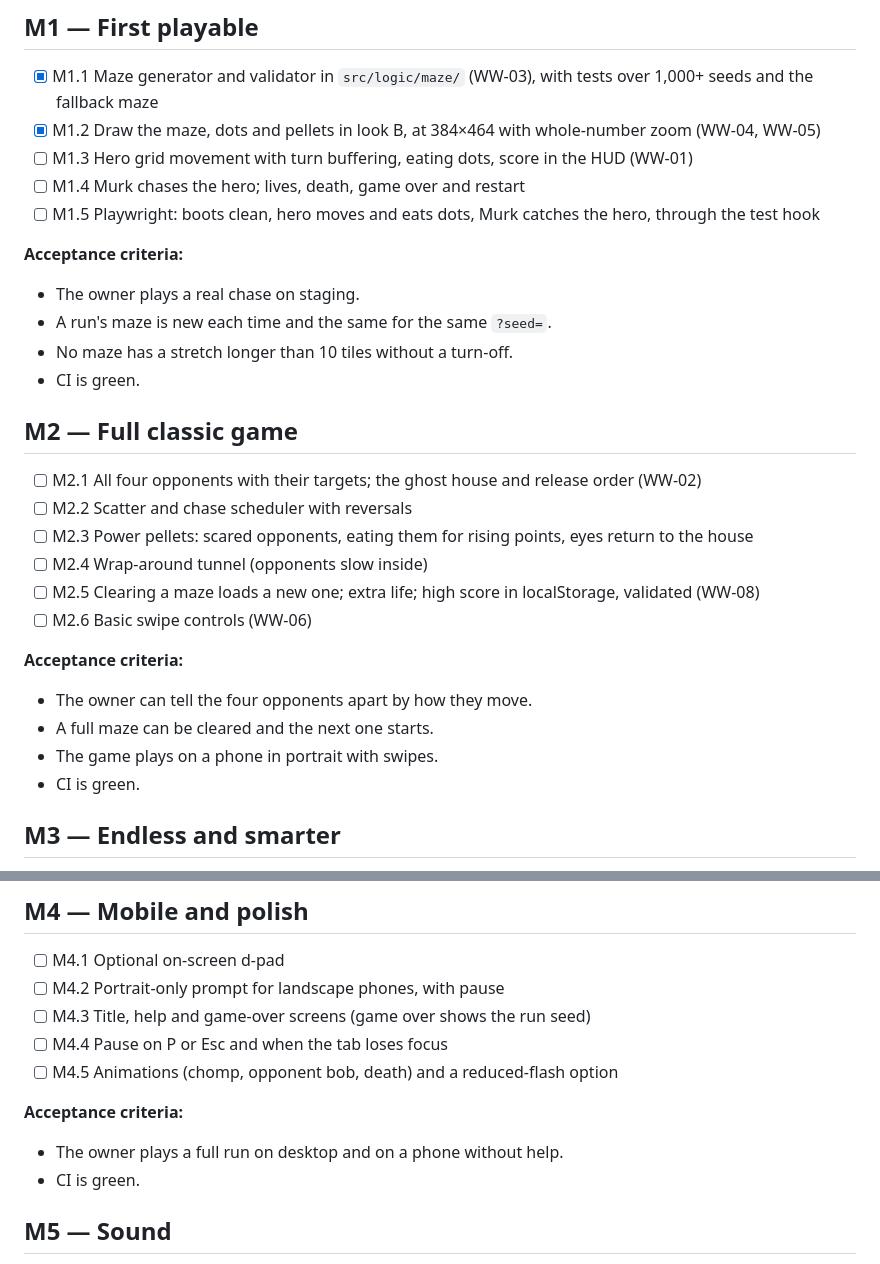
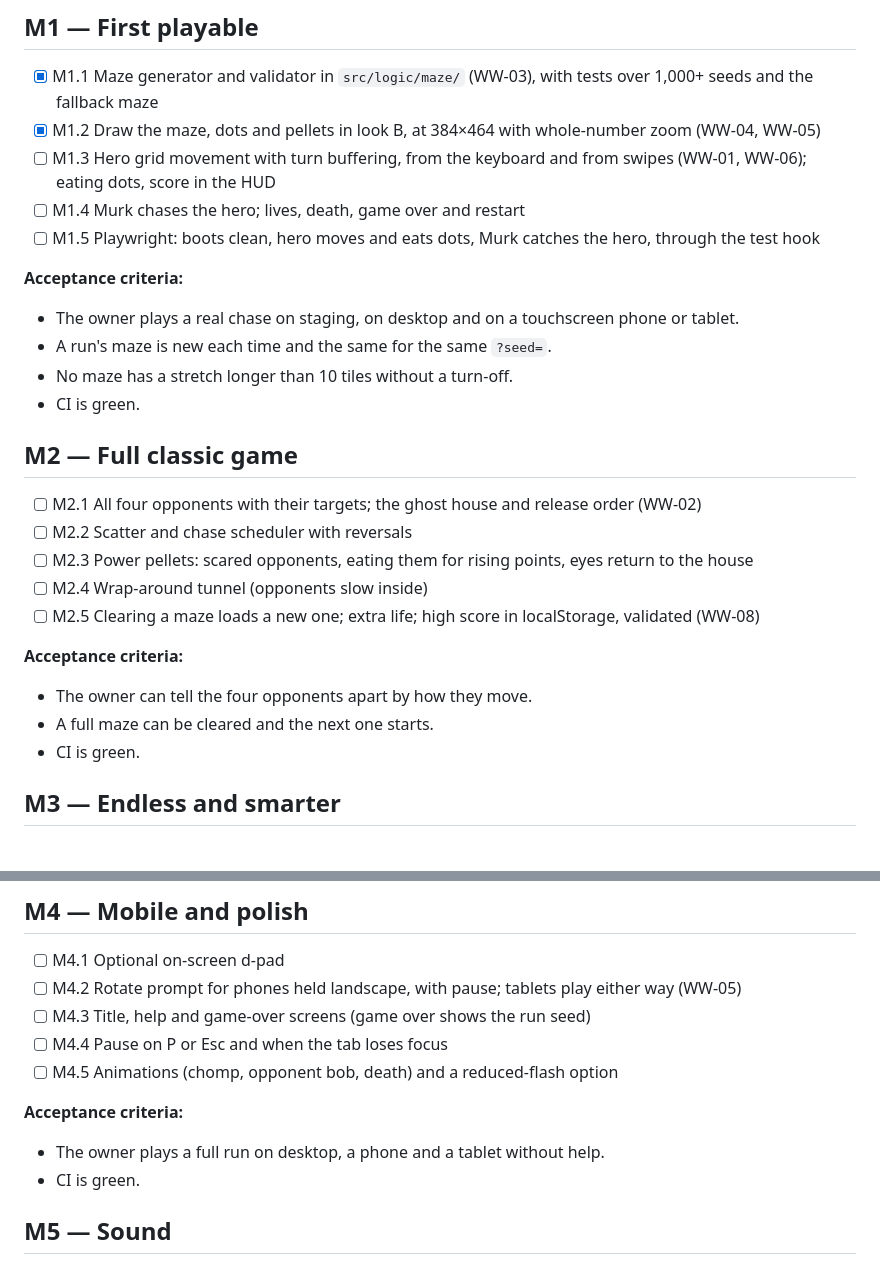
Before and after one commit to soncsec/waka-waka, a Markdown page: ROADMAP.md, 2 parts joined by grey strips. GitHub-like rendering.

```diff
--- a/ROADMAP.md
+++ b/ROADMAP.md
@@ -24,12 +24,12 @@
 
 - [x] M1.1 Maze generator and validator in `src/logic/maze/` (WW-03), with tests over 1,000+ seeds and the fallback maze
 - [x] M1.2 Draw the maze, dots and pellets in look B, at 384×464 with whole-number zoom (WW-04, WW-05)
-- [ ] M1.3 Hero grid movement with turn buffering, eating dots, score in the HUD (WW-01)
+- [ ] M1.3 Hero grid movement with turn buffering, from the keyboard and from swipes (WW-01, WW-06); eating dots, score in the HUD
 - [ ] M1.4 Murk chases the hero; lives, death, game over and restart
 - [ ] M1.5 Playwright: boots clean, hero moves and eats dots, Murk catches the hero, through the test hook
 
 **Acceptance criteria:**
-- The owner plays a real chase on staging.
+- The owner plays a real chase on staging, on desktop and on a touchscreen phone or tablet.
 - A run's maze is new each time and the same for the same `?seed=`.
 - No maze has a stretch longer than 10 tiles without a turn-off.
 - CI is green.
@@ -41,12 +41,10 @@
 - [ ] M2.3 Power pellets: scared opponents, eating them for rising points, eyes return to the house
 - [ ] M2.4 Wrap-around tunnel (opponents slow inside)
 - [ ] M2.5 Clearing a maze loads a new one; extra life; high score in localStorage, validated (WW-08)
-- [ ] M2.6 Basic swipe controls (WW-06)
 
 **Acceptance criteria:**
 - The owner can tell the four opponents apart by how they move.
 - A full maze can be cleared and the next one starts.
-- The game plays on a phone in portrait with swipes.
 - CI is green.
 
 ## M3 — Endless and smarter
@@ -64,13 +62,13 @@
 ## M4 — Mobile and polish
 
 - [ ] M4.1 Optional on-screen d-pad
-- [ ] M4.2 Portrait-only prompt for landscape phones, with pause
+- [ ] M4.2 Rotate prompt for phones held landscape, with pause; tablets play either way (WW-05)
 - [ ] M4.3 Title, help and game-over screens (game over shows the run seed)
 - [ ] M4.4 Pause on P or Esc and when the tab loses focus
 - [ ] M4.5 Animations (chomp, opponent bob, death) and a reduced-flash option
 
 **Acceptance criteria:**
-- The owner plays a full run on desktop and on a phone without help.
+- The owner plays a full run on desktop, a phone and a tablet without help.
 - CI is green.
 
 ## M5 — Sound
```
Also changed, not shown: ARCHITECTURE.md (+2 -2 lines), PROJECT.md (+5 -3 lines).
